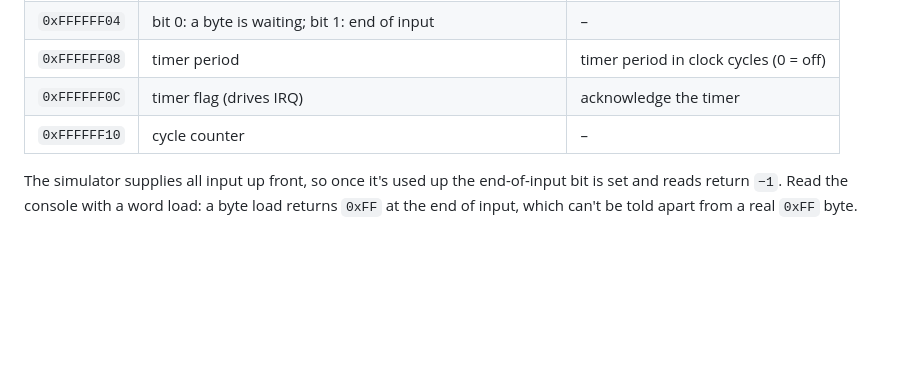
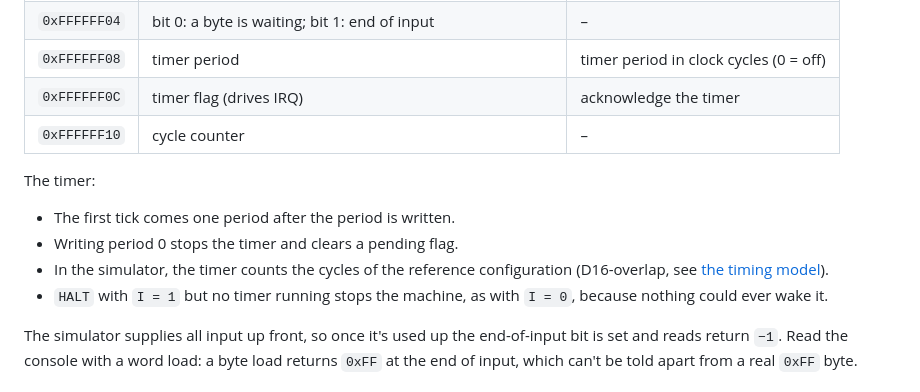
Before and after one commit to aiju/claude-playground, a Markdown page: ttl-minicomputer/docs/isa-v1.md, the part around the change. GitHub-like rendering; blank space fills up the shorter version.

Commit message:
ttl-minicomputer: draft 1 interactive programs (rpn, monitor, interrupts) and notes
Also documents the timer's corner cases in isa-v1.md.

Co-Authored-By: Claude Opus 5.5 <noreply@anthropic.com>
Claude-Session: https://claude.ai/code/session_018bZvah4mmJymqouoAHBNp9

```diff
--- a/ttl-minicomputer/docs/isa-v1.md
+++ b/ttl-minicomputer/docs/isa-v1.md
@@ -194,6 +194,14 @@ byte.
 | `0xFFFFFF0C` | timer flag (drives IRQ) | acknowledge the timer |
 | `0xFFFFFF10` | cycle counter | – |
 
+The timer:
+- The first tick comes one period after the period is written.
+- Writing period 0 stops the timer and clears a pending flag.
+- In the simulator, the timer counts the cycles of the reference
+  configuration (D16-overlap, see [the timing model](timing-model-v1.md)).
+- `HALT` with `I = 1` but no timer running stops the machine, as with
+  `I = 0`, because nothing could ever wake it.
+
 The simulator supplies all input up front, so once it's used up the
 end-of-input bit is set and reads return `−1`. Read the console with a word
 load: a byte load returns `0xFF` at the end of input, which can't be told
```
